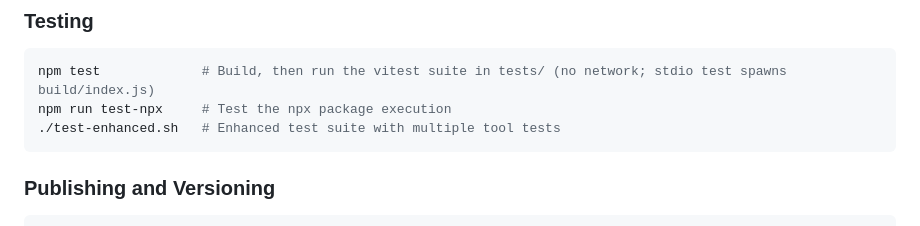
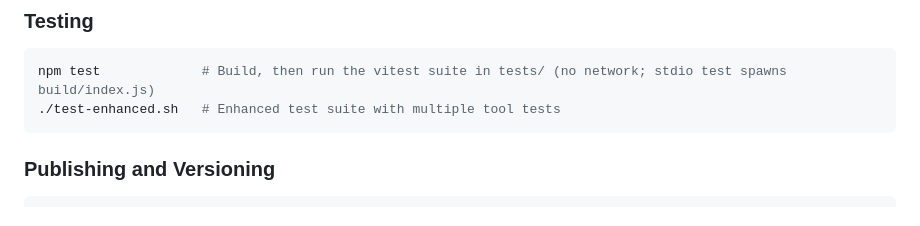
Before and after one commit to tky0065/springdocs-mcp, a Markdown page: CLAUDE.md, the part around the change. Drawn GitHub-style.

Commit message:
docs: retirer la référence au script test-npx supprimé

````diff
--- a/CLAUDE.md
+++ b/CLAUDE.md
@@ -19,7 +19,6 @@ npm run watch        # Watch mode for development
 ### Testing
 ```bash
 npm test             # Build, then run the vitest suite in tests/ (no network; stdio test spawns build/index.js)
-npm run test-npx     # Test the npx package execution
 ./test-enhanced.sh   # Enhanced test suite with multiple tool tests
 ```
 
````
